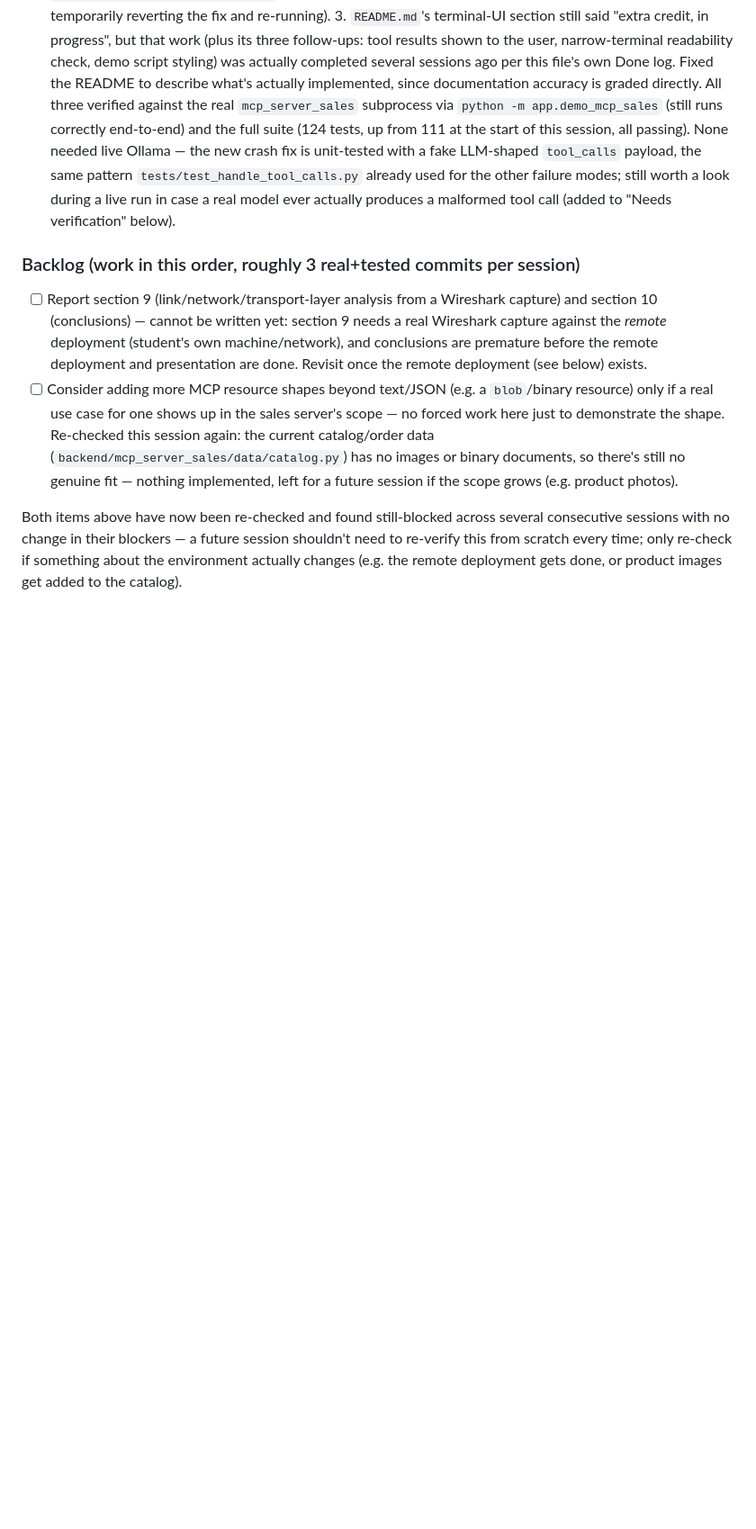
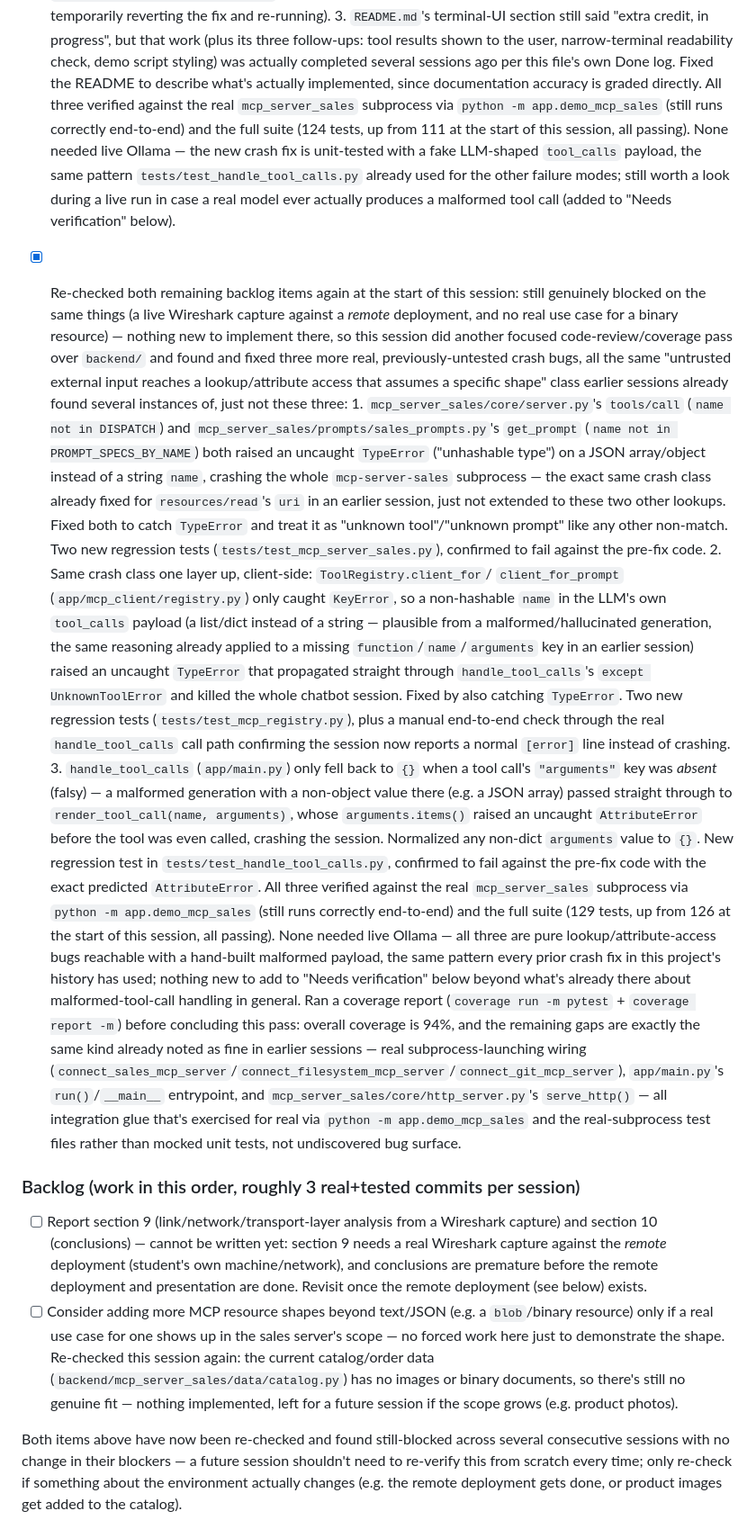
Before and after one commit to jlope384/Proyecto-1-redes, a Markdown page: docs/progress.md, the part around the change. Shown at 90% size. Drawn GitHub-style; blank space fills up the shorter version.

Commit message:
Update progress log: this session's three unhashable-name/non-dict-arguments crash fixes

```diff
--- a/docs/progress.md
+++ b/docs/progress.md
@@ -428,6 +428,57 @@ Read this file at the start of every autonomous session and update the Status se
       look during a live run in case a real model ever actually produces a malformed tool call
       (added to "Needs verification" below).
 
+- [x] Re-checked both remaining backlog items again at the start of this session: still
+      genuinely blocked on the same things (a live Wireshark capture against a *remote*
+      deployment, and no real use case for a binary resource) — nothing new to implement
+      there, so this session did another focused code-review/coverage pass over `backend/`
+      and found and fixed three more real, previously-untested crash bugs, all the same
+      "untrusted external input reaches a lookup/attribute access that assumes a specific
+      shape" class earlier sessions already found several instances of, just not these three:
+      1. `mcp_server_sales/core/server.py`'s `tools/call` (`name not in DISPATCH`) and
+         `mcp_server_sales/prompts/sales_prompts.py`'s `get_prompt`
+         (`name not in PROMPT_SPECS_BY_NAME`) both raised an uncaught `TypeError` ("unhashable
+         type") on a JSON array/object instead of a string `name`, crashing the whole
+         `mcp-server-sales` subprocess — the exact same crash class already fixed for
+         `resources/read`'s `uri` in an earlier session, just not extended to these two other
+         lookups. Fixed both to catch `TypeError` and treat it as "unknown tool"/"unknown
+         prompt" like any other non-match. Two new regression tests
+         (`tests/test_mcp_server_sales.py`), confirmed to fail against the pre-fix code.
+      2. Same crash class one layer up, client-side: `ToolRegistry.client_for`/
+         `client_for_prompt` (`app/mcp_client/registry.py`) only caught `KeyError`, so a
+         non-hashable `name` in the LLM's own `tool_calls` payload (a list/dict instead of a
+         string — plausible from a malformed/hallucinated generation, the same reasoning
+         already applied to a missing `function`/`name`/`arguments` key in an earlier session)
+         raised an uncaught `TypeError` that propagated straight through
+         `handle_tool_calls`'s `except UnknownToolError` and killed the whole chatbot session.
+         Fixed by also catching `TypeError`. Two new regression tests
+         (`tests/test_mcp_registry.py`), plus a manual end-to-end check through the real
+         `handle_tool_calls` call path confirming the session now reports a normal `[error]`
+         line instead of crashing.
+      3. `handle_tool_calls` (`app/main.py`) only fell back to `{}` when a tool call's
+         `"arguments"` key was *absent* (falsy) — a malformed generation with a non-object
+         value there (e.g. a JSON array) passed straight through to
+         `render_tool_call(name, arguments)`, whose `arguments.items()` raised an uncaught
+         `AttributeError` before the tool was even called, crashing the session. Normalized any
+         non-dict `arguments` value to `{}`. New regression test in
+         `tests/test_handle_tool_calls.py`, confirmed to fail against the pre-fix code with the
+         exact predicted `AttributeError`.
+      All three verified against the real `mcp_server_sales` subprocess via `python -m
+      app.demo_mcp_sales` (still runs correctly end-to-end) and the full suite (129 tests, up
+      from 126 at the start of this session, all passing). None needed live Ollama — all three
+      are pure lookup/attribute-access bugs reachable with a hand-built malformed payload, the
+      same pattern every prior crash fix in this project's history has used; nothing new to add
+      to "Needs verification" below beyond what's already there about malformed-tool-call
+      handling in general.
+      Ran a coverage report (`coverage run -m pytest` + `coverage report -m`) before concluding
+      this pass: overall coverage is 94%, and the remaining gaps are exactly the same kind
+      already noted as fine in earlier sessions — real subprocess-launching wiring
+      (`connect_sales_mcp_server`/`connect_filesystem_mcp_server`/`connect_git_mcp_server`),
+      `app/main.py`'s `run()`/`__main__` entrypoint, and `mcp_server_sales/core/http_server.py`'s
+      `serve_http()` — all integration glue that's exercised for real via
+      `python -m app.demo_mcp_sales` and the real-subprocess test files rather than mocked unit
+      tests, not undiscovered bug surface.
+
 ### Backlog (work in this order, roughly 3 real+tested commits per session)
 - [ ] Report section 9 (link/network/transport-layer analysis from a Wireshark capture) and
       section 10 (conclusions) — cannot be written yet: section 9 needs a real Wireshark
```
